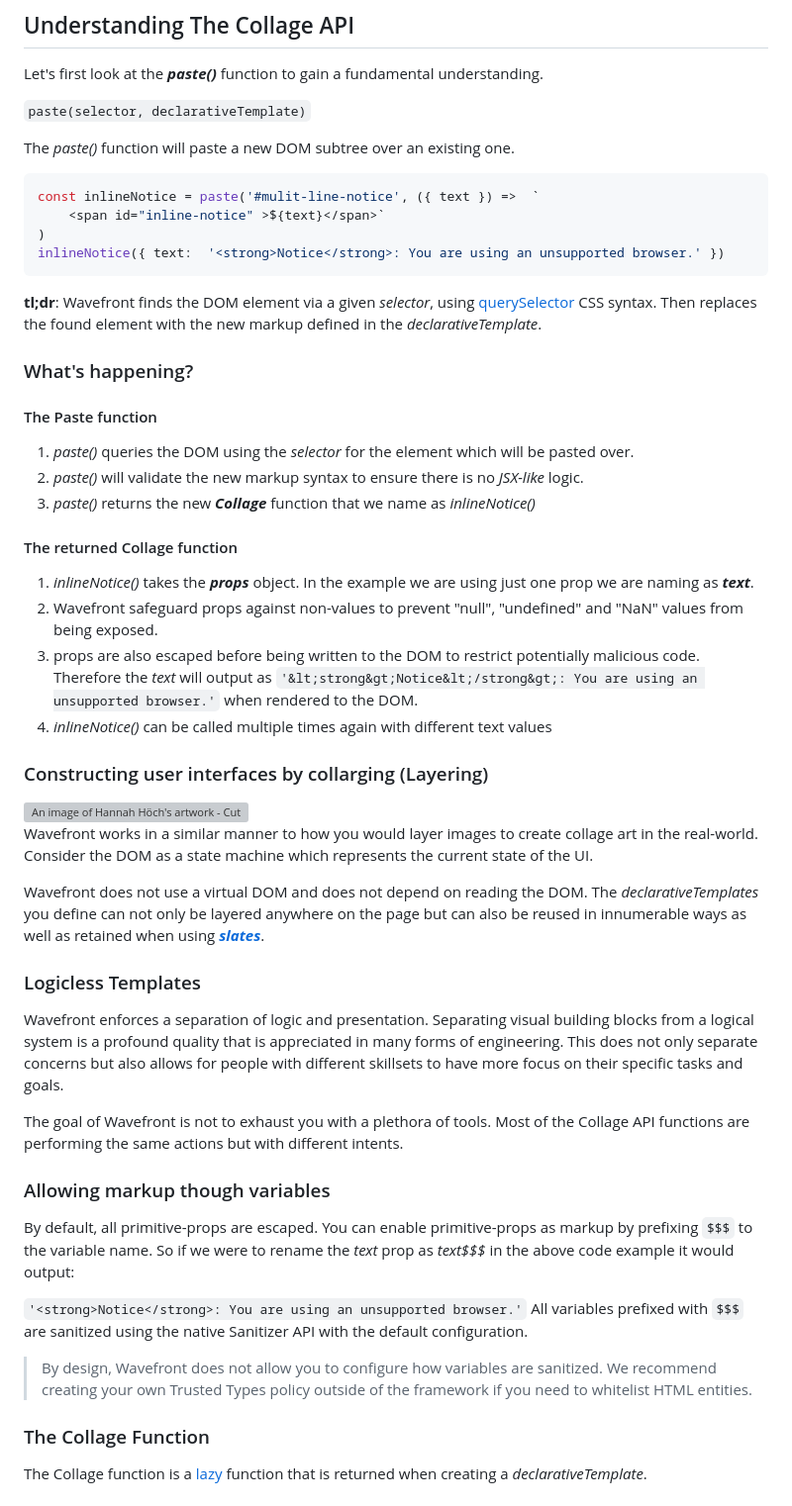
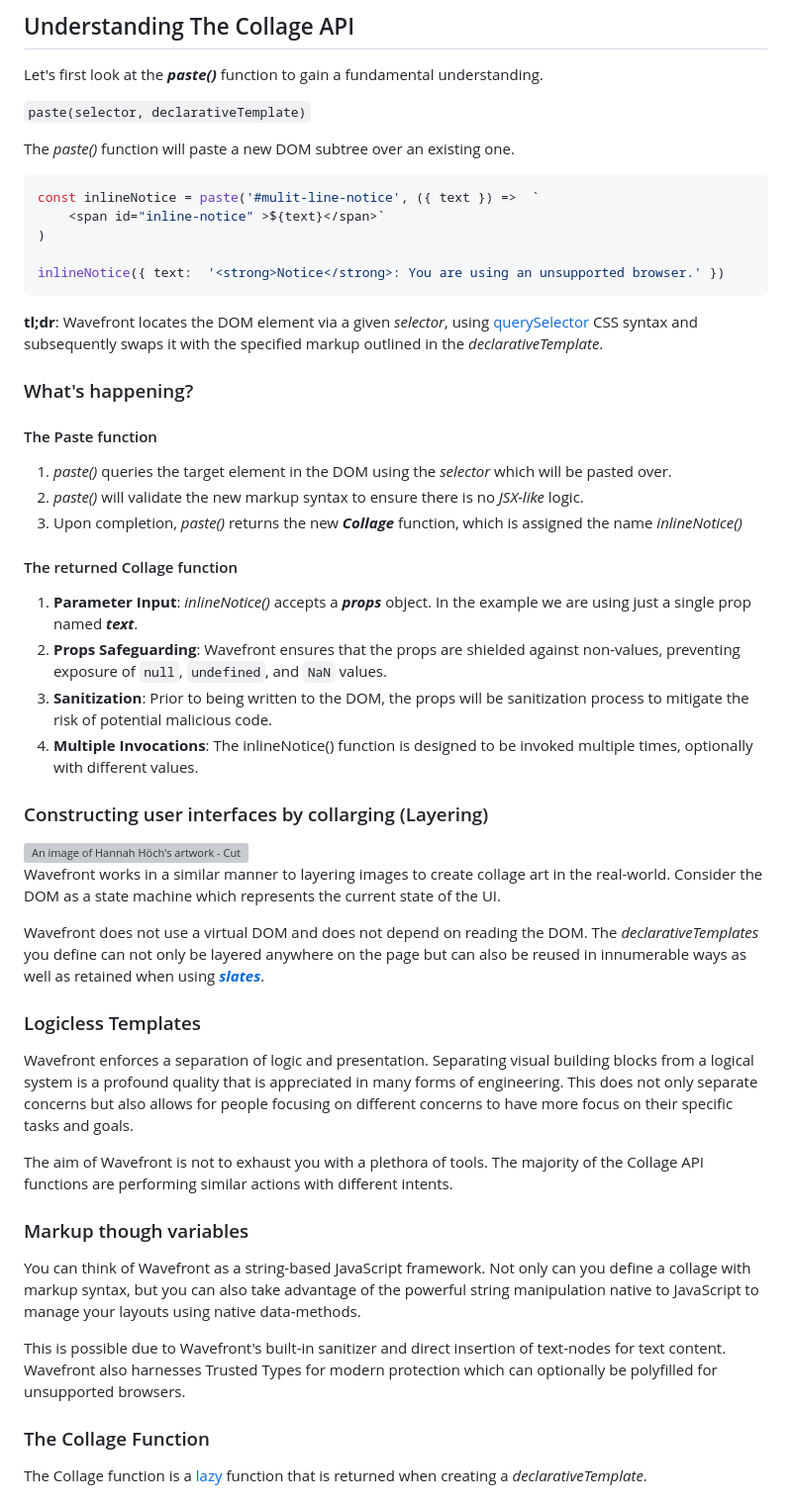
Before and after one commit to julienetie/wavefront, a Markdown page: docs/collage.md, the part around one of its changes. Shown at 99% size. Drawn GitHub-style; grey boxes are pictures that could not be loaded.

````diff
--- a/docs/collage.md
+++ b/docs/collage.md
@@ -19,41 +19,40 @@ The _paste()_ function will paste a new DOM subtree over an existing one.
 const inlineNotice = paste('#mulit-line-notice', ({ text }) =>  `
 	<span id="inline-notice" >${text}</span>`
 )
+
 inlineNotice({ text:  '<strong>Notice</strong>: You are using an unsupported browser.' })
 ```
 
-**tl;dr**: Wavefront finds the DOM element via a given _selector_, using [querySelector](https://developer.mozilla.org/en-US/docs/Web/API/Document/querySelector) CSS syntax. Then replaces the found element with the new markup defined in the _declarativeTemplate_.
+**tl;dr**: Wavefront locates the DOM element via a given _selector_, using [querySelector](https://developer.mozilla.org/en-US/docs/Web/API/Document/querySelector) CSS syntax and subsequently swaps it with the specified markup outlined in the _declarativeTemplate_.
+
 ### What's happening?
 #### The Paste function
-1.  _paste()_ queries the DOM using the _selector_ for the element which will be pasted over.
+1. _paste()_ queries the target element in the DOM using the _selector_ which will be pasted over.
 2. _paste()_ will validate the new markup syntax to ensure there is no _JSX-like_ logic.
-3. _paste()_ returns the new **_Collage_** function that we name as _inlineNotice()_
+3. Upon completion, _paste()_ returns the new **_Collage_** function, which is assigned the name _inlineNotice()_
 
 #### The returned Collage function
-1. _inlineNotice()_ takes the **_props_** object. In the example we are using just one prop we are naming as **_text_**.
-2. Wavefront safeguard props against non-values to prevent "null", "undefined" and "NaN" values from being exposed.
-3. props are also escaped before being written to the DOM to restrict potentially malicious code. Therefore the _text_ will output as `'&lt;strong&gt;Notice&lt;/strong&gt;: You are using an unsupported browser.'` when rendered to the DOM.
-4. _inlineNotice()_ can be called multiple times again with different text values
+1. **Parameter Input**: _inlineNotice()_ accepts a **_props_** object. In the example we are using just a single prop named **_text_**.
+2. **Props Safeguarding**: Wavefront ensures that the props are shielded against non-values, preventing exposure of `null`, `undefined`, and `NaN` values.
+3. **Sanitization**: Prior to being written to the DOM, the props will be sanitization process to mitigate the risk of potential malicious code.
+4. **Multiple Invocations**: The inlineNotice() function is designed to be invoked multiple times, optionally with different values.
 
 ### Constructing user interfaces by collarging (Layering)
 <img  align="left" src="https://upload.wikimedia.org/wikipedia/en/6/6b/Hoch-Cut_With_the_Kitchen_Knife.jpg"  width="220" height="277" alt="An image of Hannah Höch's artwork - Cut with the Dada Kitchen Knife" title="Hannah Höch - Cut with the Dada Kitchen Knife">
 
-Wavefront works in a similar manner to how you would layer images to create collage art in the real-world. Consider the DOM as a state machine which represents the current state of the UI.
+Wavefront works in a similar manner to layering images to create collage art in the real-world. Consider the DOM as a state machine which represents the current state of the UI.
 
 Wavefront does not use a virtual DOM and does not depend on reading the DOM. The _declarativeTemplates_ you define can not only be layered anywhere on the page but can also be reused in innumerable ways as well as retained when using [**_slates_**](#).
 
 ### Logicless Templates
-Wavefront enforces a separation of logic and presentation. Separating visual building blocks from a logical system is a profound quality that is appreciated in many forms of engineering. This does not only separate concerns but also allows for people with different skillsets to have more focus on their specific tasks and goals.
+Wavefront enforces a separation of logic and presentation. Separating visual building blocks from a logical system is a profound quality that is appreciated in many forms of engineering. This does not only separate concerns but also allows for people focusing on different concerns to have more focus on their specific tasks and goals.
 
-The goal of Wavefront is not to exhaust you with a plethora of tools. Most of the Collage API functions are performing the same actions but with different intents.
+The aim of Wavefront is not to exhaust you with a plethora of tools. The majority of the Collage API functions are performing similar actions with different intents.
 
-###  Allowing markup though variables
-By default, all primitive-props are escaped. You can enable primitive-props as markup by prefixing `$$$` to the variable name. So if we were to rename the _text_ prop as _text$$$_ in the above code example it would output:
+###  Markup though variables
+You can think of Wavefront as a string-based JavaScript framework. Not only can you define a collage with markup syntax, but you can also take advantage of the powerful string manipulation native to JavaScript to manage your layouts using native data-methods.
 
-`'<strong>Notice</strong>: You are using an unsupported browser.'`
-All variables prefixed with `$$$` are sanitized using the native Sanitizer API with the default configuration.
-
-> By design, Wavefront does not allow you to configure how variables are sanitized. We recommend creating your own Trusted Types policy outside of the framework if you need to whitelist HTML entities.
+This is possible due to Wavefront's built-in sanitizer and direct insertion of text-nodes for text content. Wavefront also harnesses Trusted Types for modern protection which can optionally be polyfilled for unsupported browsers.
 
 ### The Collage Function
 The Collage function is a [lazy](https://en.wikipedia.org/wiki/Lazy_evaluation) function that is returned when creating a _declarativeTemplate_.
````
Also changed, not shown: other parts of docs/collage.md (+1 -1 lines).
